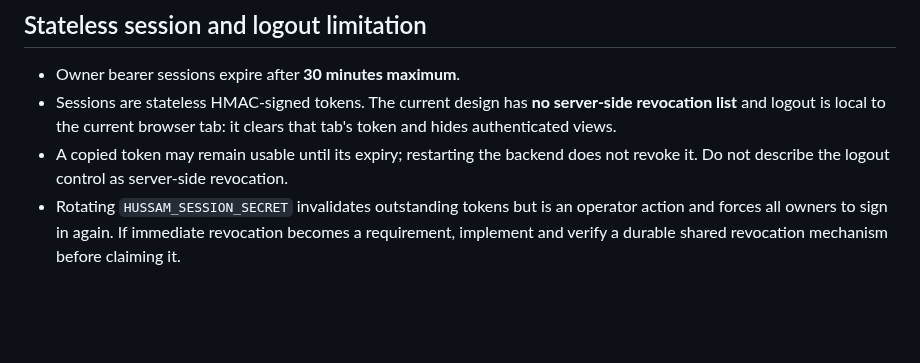
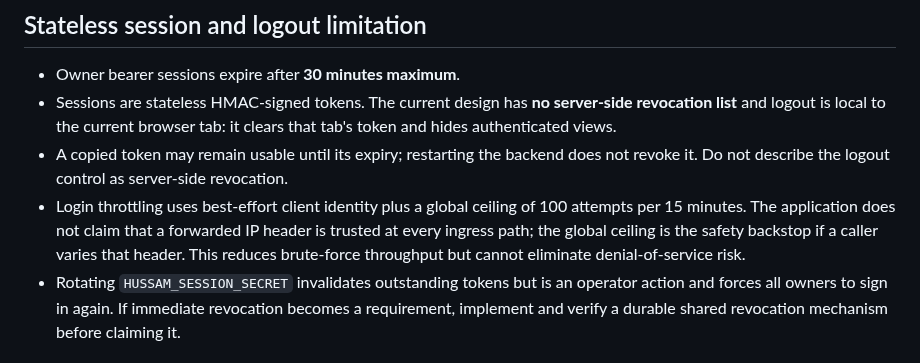
Before and after one commit to yemenplatform528-ai/hussam-nextgen, a Markdown page: docs/HUSSAM_AI_SECURE_ROLLOUT.md, the part around the change. GitHub-like rendering; blank space fills up the shorter version.

Commit message:
docs: document global login ceiling and proxy identity limits

```diff
--- a/docs/HUSSAM_AI_SECURE_ROLLOUT.md
+++ b/docs/HUSSAM_AI_SECURE_ROLLOUT.md
@@ -25,6 +25,7 @@ Generate a session secret locally with a cryptographic generator such as `openss
 - Owner bearer sessions expire after **30 minutes maximum**.
 - Sessions are stateless HMAC-signed tokens. The current design has **no server-side revocation list** and logout is local to the current browser tab: it clears that tab's token and hides authenticated views.
 - A copied token may remain usable until its expiry; restarting the backend does not revoke it. Do not describe the logout control as server-side revocation.
+- Login throttling uses best-effort client identity plus a global ceiling of 100 attempts per 15 minutes. The application does not claim that a forwarded IP header is trusted at every ingress path; the global ceiling is the safety backstop if a caller varies that header. This reduces brute-force throughput but cannot eliminate denial-of-service risk.
 - Rotating `HUSSAM_SESSION_SECRET` invalidates outstanding tokens but is an operator action and forces all owners to sign in again. If immediate revocation becomes a requirement, implement and verify a durable shared revocation mechanism before claiming it.
 
 ## Deploy sequence
```
